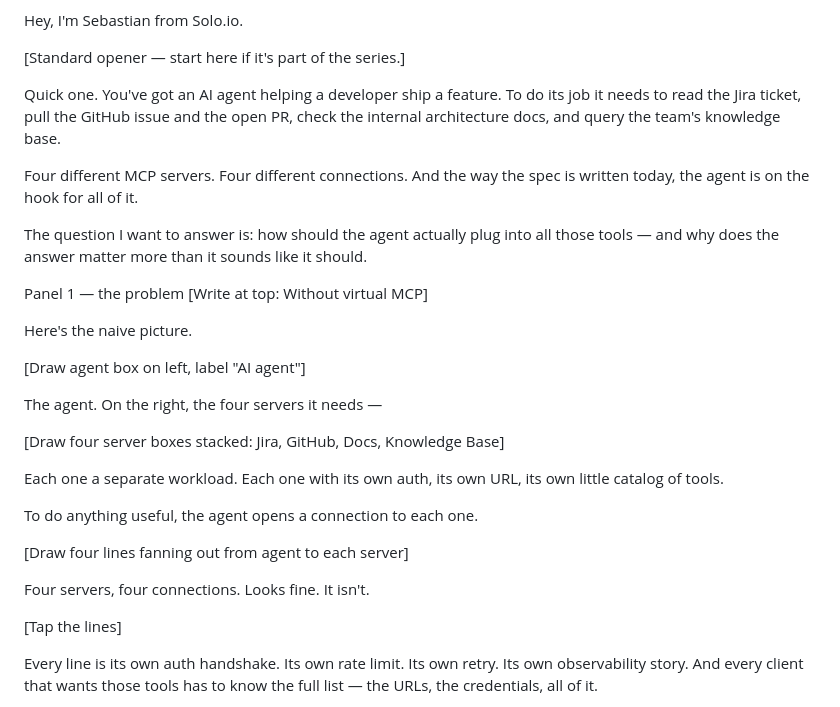
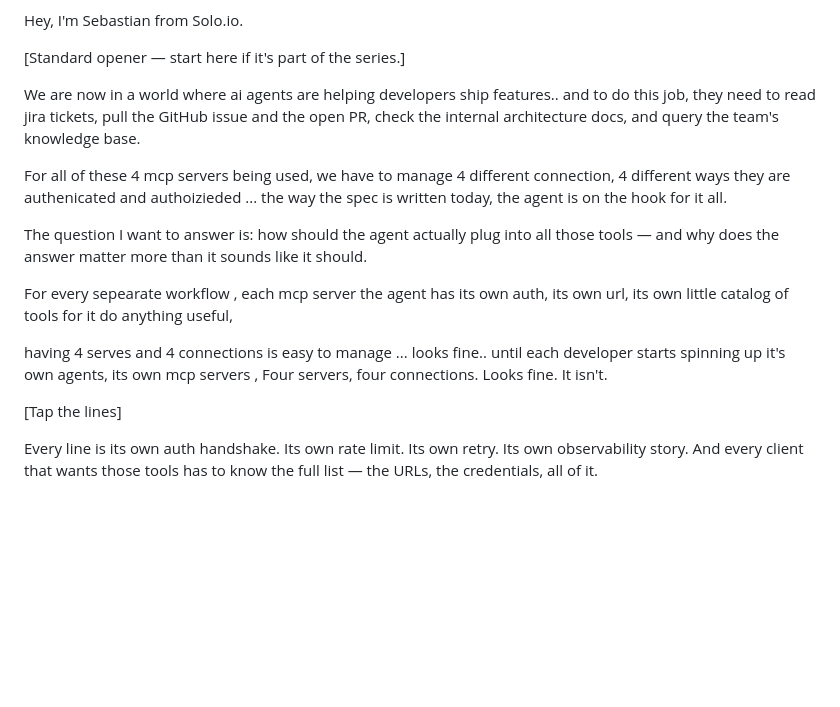
Before and after one commit to sebastianmaniak/web-telepromotor, a Markdown page: scripts/virtual-mcp.md, the part around the change. GitHub-like rendering; blank space fills up the shorter version.

```diff
--- a/scripts/virtual-mcp.md
+++ b/scripts/virtual-mcp.md
@@ -4,30 +4,16 @@ Hey, I'm Sebastian from Solo.io.
 
 [Standard opener — start here if it's part of the series.]
 
-Quick one. You've got an AI agent helping a developer ship a feature. To do its job it needs to read the Jira ticket, pull the GitHub issue and the open PR, check the internal architecture docs, and query the team's knowledge base.
+We are now in a world where ai agents are helping developers ship features.. and to do this job, they need to read jira tickets, pull the GitHub issue and the open PR, check the internal architecture docs, and query the team's knowledge base.
 
-Four different MCP servers. Four different connections. And the way the spec is written today, the agent is on the hook for all of it.
+For all of these 4 mcp servers being used, we have to manage 4 different connection, 4 different ways they are authenicated and authoizieded ... the way the spec is written today, the agent is on the hook for it all.
+
 
 The question I want to answer is: how should the agent actually plug into all those tools — and why does the answer matter more than it sounds like it should.
 
+For every sepearate workflow , each mcp server the agent has its own auth, its own url, its own little catalog of tools for it do anything useful,
 
-Panel 1 — the problem
-[Write at top: Without virtual MCP]
-
-Here's the naive picture.
-
-[Draw agent box on left, label "AI agent"]
-
-The agent. On the right, the four servers it needs —
-
-[Draw four server boxes stacked: Jira, GitHub, Docs, Knowledge Base]
-
-Each one a separate workload. Each one with its own auth, its own URL, its own little catalog of tools.
-
-To do anything useful, the agent opens a connection to each one.
-
-[Draw four lines fanning out from agent to each server]
-
+having 4 serves and 4 connections is easy to manage ... looks fine.. until each developer starts spinning up it's own agents, its own mcp servers ,
 Four servers, four connections. Looks fine. It isn't.
 
 [Tap the lines]
```
